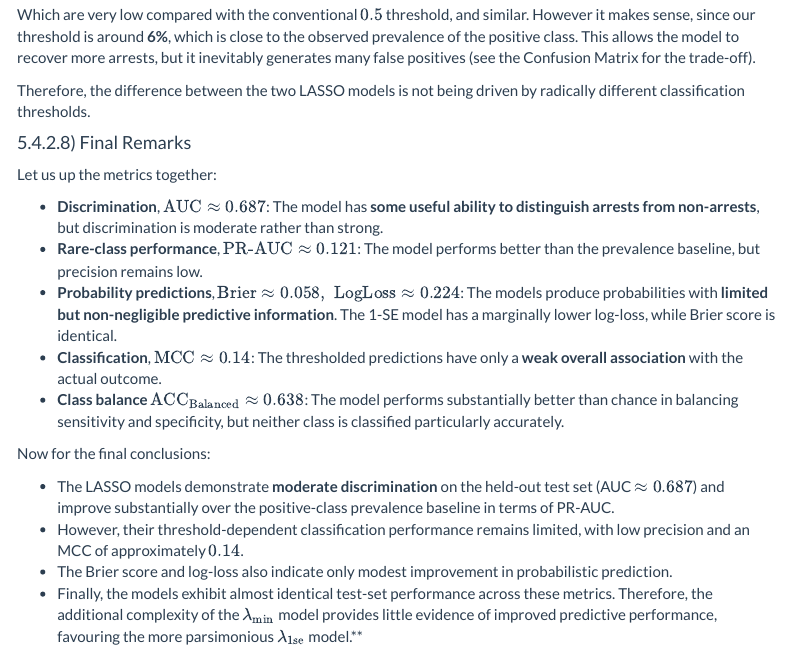
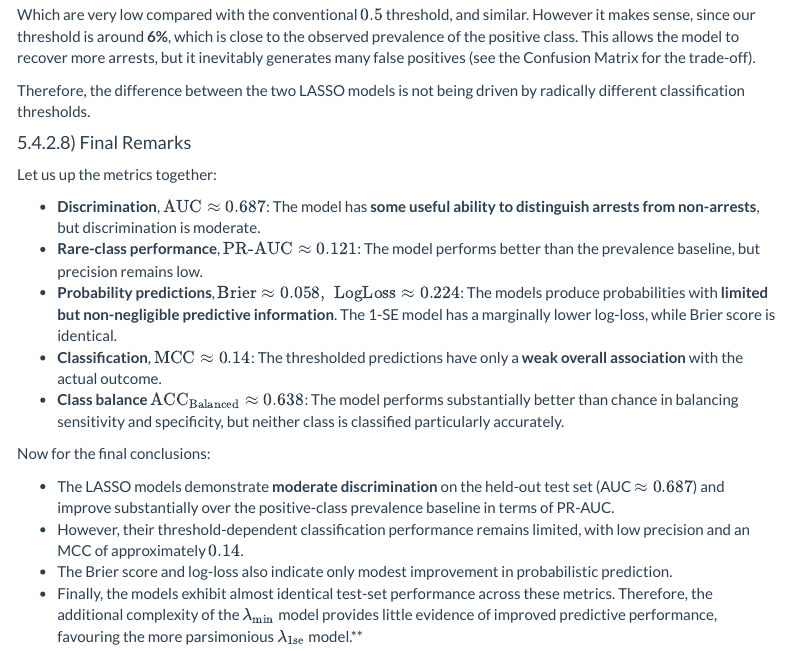
Before and after one commit to PayThePizzo/Statistical-Analysis-NYPD-Vehicle-Stops, an R Markdown document (LASSO_2_W.rmd): the page in a window 1100 px wide, from 4330 px down. The pictures show the output file LASSO_2_W.html that the author committed with the source, opened offline; menus at the side of the page are left out; long lines of code are wrapped.

Commit message:
small fix

```diff
--- a/LASSO_2_W.rmd
+++ b/LASSO_2_W.rmd
@@ -1440,7 +1440,7 @@ Therefore, the difference between the two LASSO models is not being driven by ra
 
 Let us up the metrics together:
 
-- **Discrimination**, $\text{AUC} \approx 0.687$: The model has **some useful ability to distinguish arrests from non-arrests**, but discrimination is moderate rather than strong.
+- **Discrimination**, $\text{AUC} \approx 0.687$: The model has **some useful ability to distinguish arrests from non-arrests**, but discrimination is moderate.
 - **Rare-class performance**, $\text{PR} \text{-} \text{AUC} \approx 0.121$: The model performs better than the prevalence baseline, but precision remains low.
 - **Probability predictions**, $\text{Brier} \approx 0.058, \,\, \text{LogLoss} \approx 0.224$: The models produce probabilities with **limited but non-negligible predictive information**. The 1-SE model has a marginally lower log-loss, while Brier score is identical.
 - **Classification**, $\text{MCC} \approx 0.14$: The thresholded predictions have only a **weak overall association** with the actual outcome.
```
Also changed, not shown: LASSO_2_W.html.
